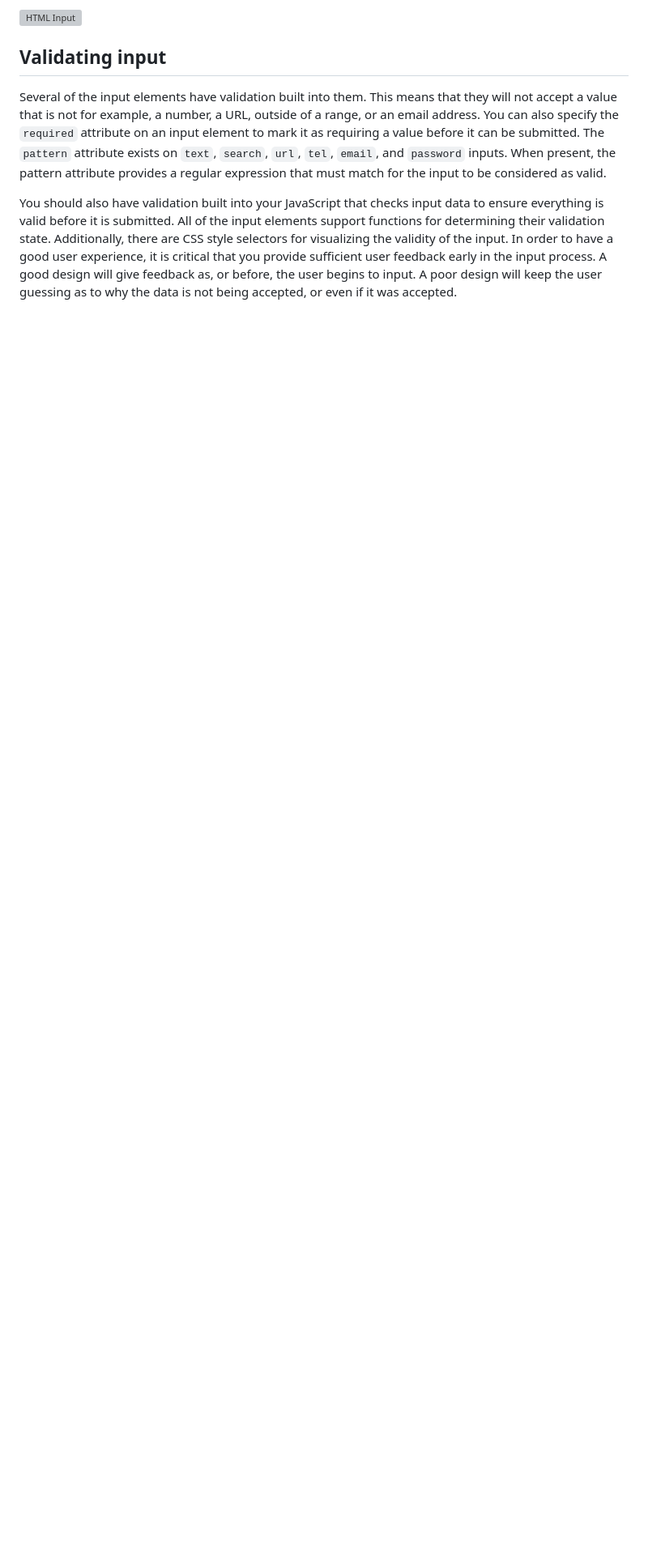
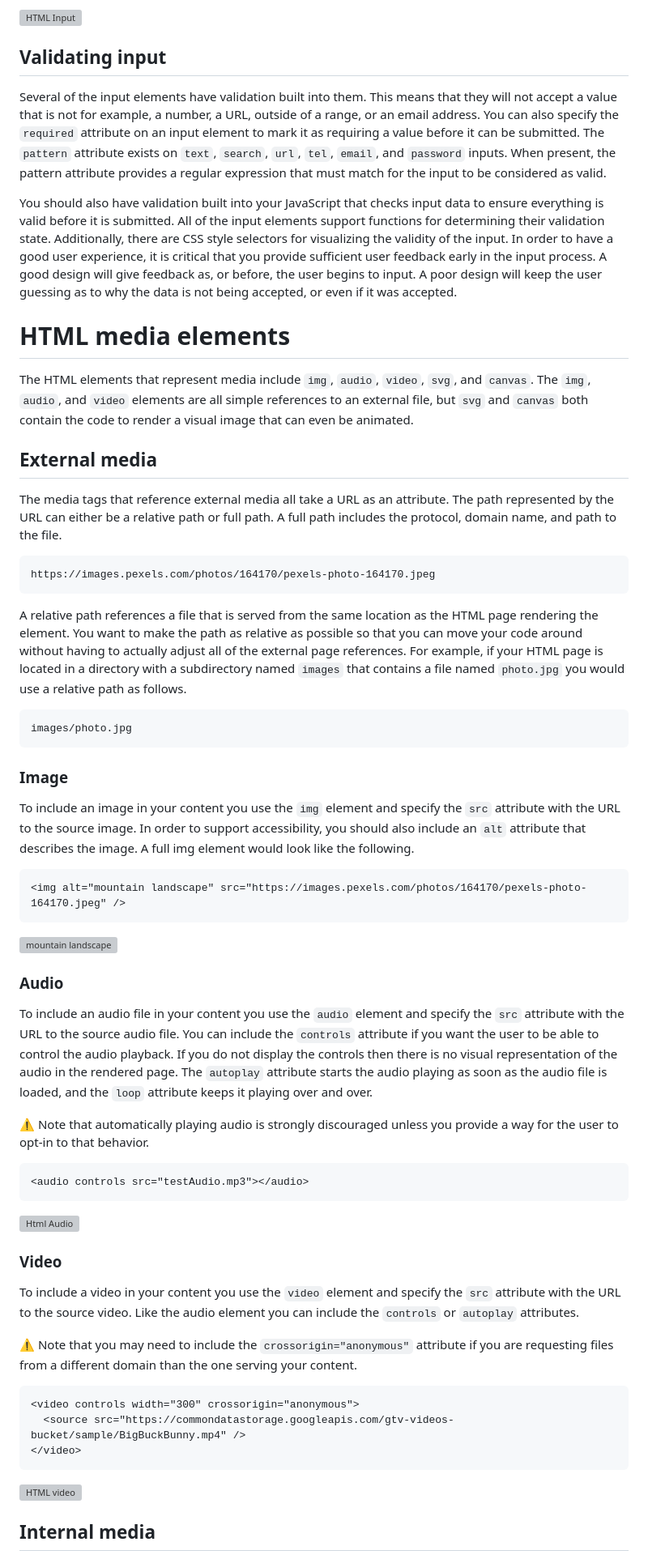
Before and after one commit to kschoonmaker32/startup, a Markdown page: notes.md, the part around the change printed below. Shown: that part at 81% size. Drawn GitHub-style; blank space fills up the shorter version; grey boxes are pictures that could not be loaded.

````diff
--- a/notes.md
+++ b/notes.md
@@ -139,3 +139,61 @@ The following shows what the inputs look like when rendered. Don't worry about h
 Several of the input elements have validation built into them. This means that they will not accept a value that is not for example, a number, a URL, outside of a range, or an email address. You can also specify the `required` attribute on an input element to mark it as requiring a value before it can be submitted. The `pattern` attribute exists on `text`, `search`, `url`, `tel`, `email`, and `password` inputs. When present, the pattern attribute provides a regular expression that must match for the input to be considered as valid.
 
 You should also have validation built into your JavaScript that checks input data to ensure everything is valid before it is submitted. All of the input elements support functions for determining their validation state. Additionally, there are CSS style selectors for visualizing the validity of the input. In order to have a good user experience, it is critical that you provide sufficient user feedback early in the input process. A good design will give feedback as, or before, the user begins to input. A poor design will keep the user guessing as to why the data is not being accepted, or even if it was accepted.
+
+# HTML media elements
+
+The HTML elements that represent media include `img`, `audio`, `video`, `svg`, and `canvas`. The `img`, `audio`, and `video` elements are all simple references to an external file, but `svg` and `canvas` both contain the code to render a visual image that can even be animated.
+
+## External media
+
+The media tags that reference external media all take a URL as an attribute. The path represented by the URL can either be a relative path or full path. A full path includes the protocol, domain name, and path to the file.
+
+```html
+https://images.pexels.com/photos/164170/pexels-photo-164170.jpeg
+```
+
+A relative path references a file that is served from the same location as the HTML page rendering the element. You want to make the path as relative as possible so that you can move your code around without having to actually adjust all of the external page references. For example, if your HTML page is located in a directory with a subdirectory named `images` that contains a file named `photo.jpg` you would use a relative path as follows.
+
+```html
+images/photo.jpg
+```
+
+### Image
+
+To include an image in your content you use the `img` element and specify the `src` attribute with the URL to the source image.
+In order to support accessibility, you should also include an `alt` attribute that describes the image. A full img element would look like the following.
+
+```html
+<img alt="mountain landscape" src="https://images.pexels.com/photos/164170/pexels-photo-164170.jpeg" />
+```
+
+![mountain landscape](htmlImage.jpg)
+
+### Audio
+
+To include an audio file in your content you use the `audio` element and specify the `src` attribute with the URL to the source audio file. You can include the `controls` attribute if you want the user to be able to control the audio playback. If you do not display the controls then there is no visual representation of the audio in the rendered page. The `autoplay` attribute starts the audio playing as soon as the audio file is loaded, and the `loop` attribute keeps it playing over and over.
+
+⚠ Note that automatically playing audio is strongly discouraged unless you provide a way for the user to opt-in to that behavior.
+
+```html
+<audio controls src="testAudio.mp3"></audio>
+```
+
+![Html Audio](htmlAudioImg.jpg)
+
+### Video
+
+To include a video in your content you use the `video` element and specify the `src` attribute with the URL to the source video. Like the audio element you can include the `controls` or `autoplay` attributes.
+
+⚠ Note that you may need to include the `crossorigin="anonymous"` attribute if you are requesting files from a different domain than the one serving your content.
+
+```html
+<video controls width="300" crossorigin="anonymous">
+  <source src="https://commondatastorage.googleapis.com/gtv-videos-bucket/sample/BigBuckBunny.mp4" />
+</video>
+```
+
+![HTML video](htmlVideoImg.jpg)
+
+## Internal media
+
````
Also changed, not shown: other parts of notes.md (+40 -0 lines).
